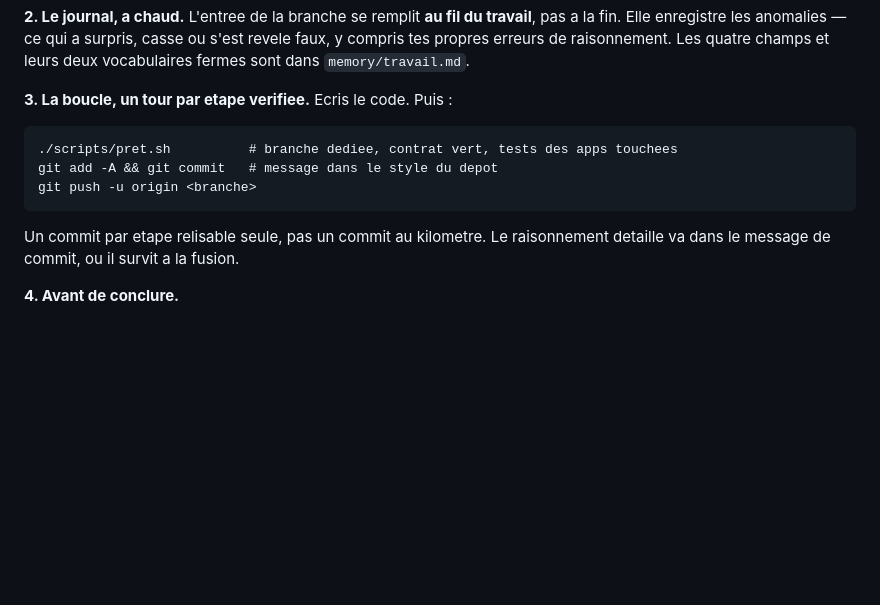
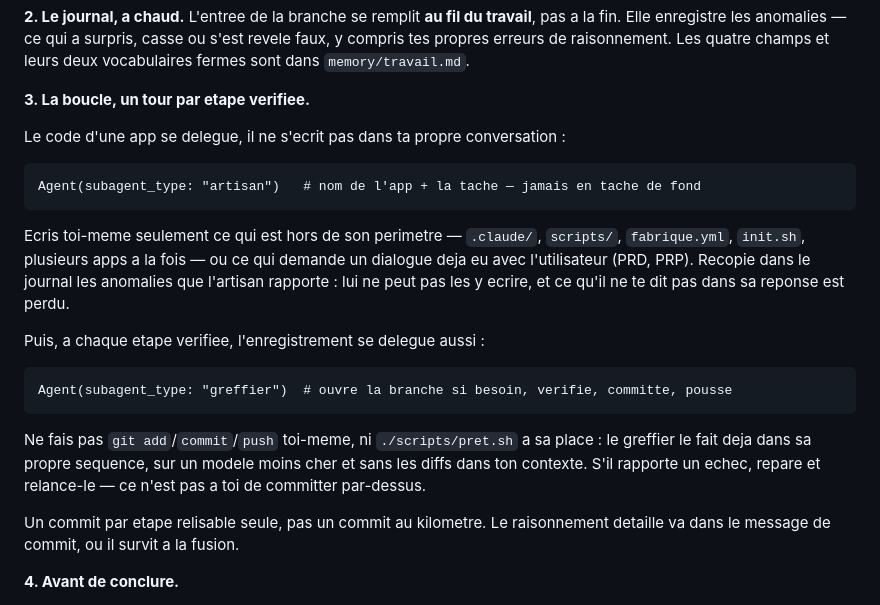
Before and after one commit to billbob-space/hello-world, a Markdown page: .claude/commands/livrer.md, the part around the change. GitHub-like rendering; blank space fills up the shorter version.

```diff
--- a/.claude/commands/livrer.md
+++ b/.claude/commands/livrer.md
@@ -44,11 +44,26 @@ travail**, pas a la fin. Elle enregistre les anomalies — ce qui a surpris, cas
 ou s'est revele faux, y compris tes propres erreurs de raisonnement. Les quatre
 champs et leurs deux vocabulaires fermes sont dans `memory/travail.md`.
 
-**3. La boucle, un tour par etape verifiee.** Ecris le code. Puis :
+**3. La boucle, un tour par etape verifiee.**
 
-    ./scripts/pret.sh          # branche dediee, contrat vert, tests des apps touchees
-    git add -A && git commit   # message dans le style du depot
-    git push -u origin <branche>
+Le code d'une app se delegue, il ne s'ecrit pas dans ta propre conversation :
+
+    Agent(subagent_type: "artisan")   # nom de l'app + la tache — jamais en tache de fond
+
+Ecris toi-meme seulement ce qui est hors de son perimetre — `.claude/`, `scripts/`,
+`fabrique.yml`, `init.sh`, plusieurs apps a la fois — ou ce qui demande un dialogue deja
+eu avec l'utilisateur (PRD, PRP). Recopie dans le journal les anomalies que l'artisan
+rapporte : lui ne peut pas les y ecrire, et ce qu'il ne te dit pas dans sa reponse est
+perdu.
+
+Puis, a chaque etape verifiee, l'enregistrement se delegue aussi :
+
+    Agent(subagent_type: "greffier")  # ouvre la branche si besoin, verifie, committe, pousse
+
+Ne fais pas `git add`/`commit`/`push` toi-meme, ni `./scripts/pret.sh` a sa place : le
+greffier le fait deja dans sa propre sequence, sur un modele moins cher et sans les
+diffs dans ton contexte. S'il rapporte un echec, repare et relance-le — ce n'est pas a
+toi de committer par-dessus.
 
 Un commit par etape relisable seule, pas un commit au kilometre. Le raisonnement
 detaille va dans le message de commit, ou il survit a la fusion.
```
Also changed, not shown: CLAUDE.md (+7 -0 lines), journal/2026-08-08-claude-gym-pilate-app-prd-bw0a8m.md (+22 -1 lines).
